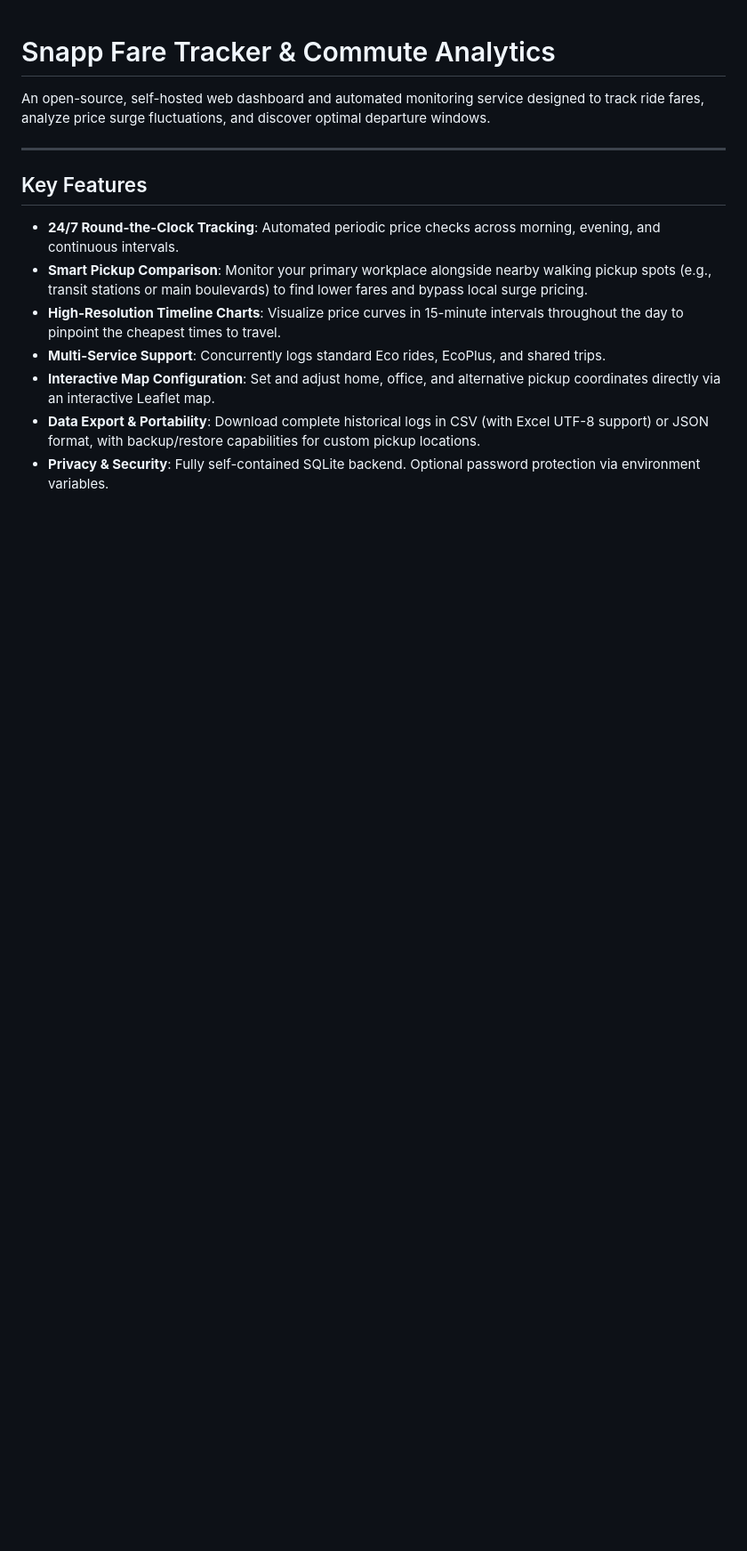
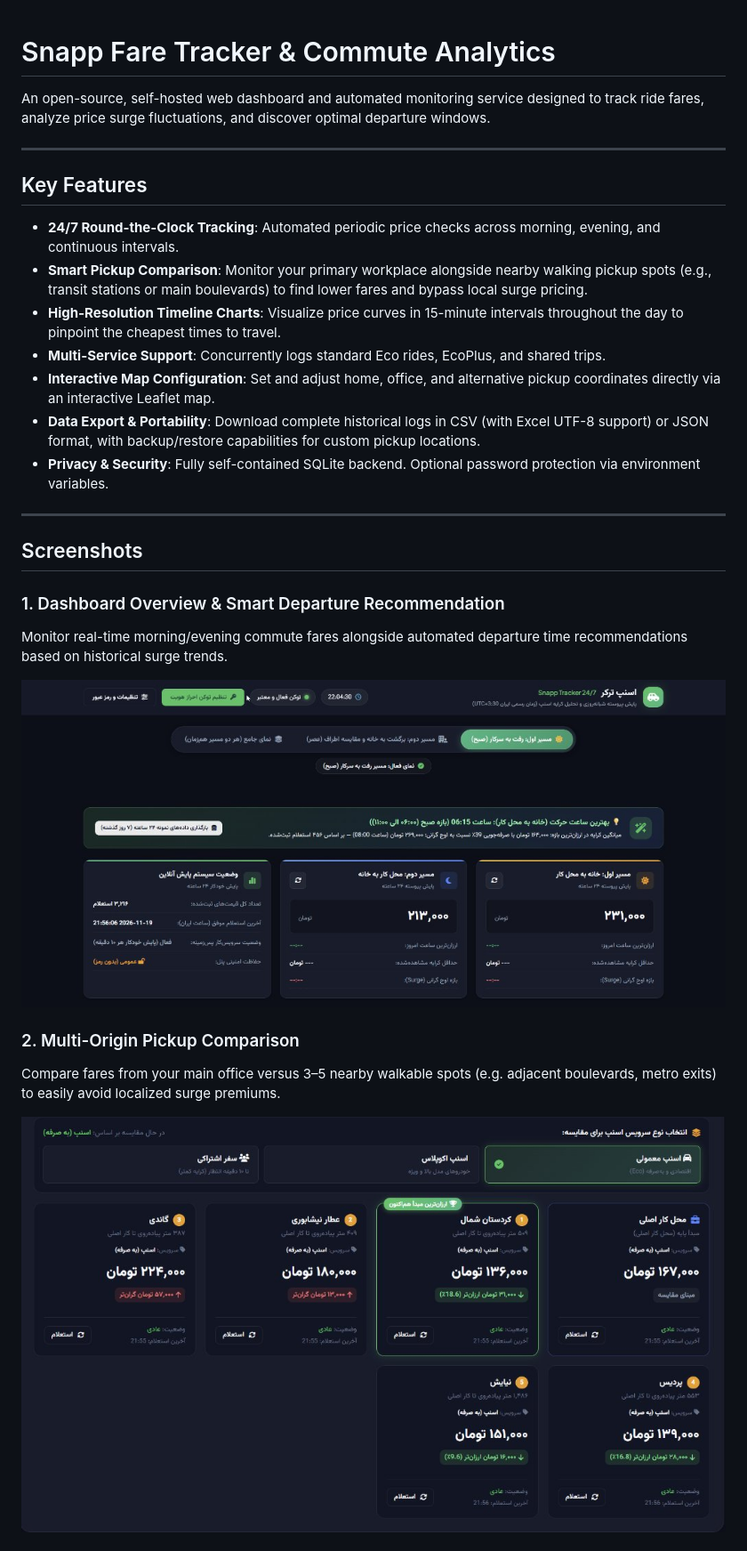
Before and after one commit to TheMajical/Snapp-Price-Tracker, a Markdown page: README.md, the part around one of its changes. Shown at 89% size. Drawn GitHub-style; pictures changed too: docs/screenshots/01-dashboard-overview.jpg (added), docs/screenshots/02-origins-comparison.jpg (added); blank space fills up the shorter version.

Commit message:
docs: add application screenshots to README

```diff
--- a/README.md
+++ b/README.md
@@ -13,3 +13,18 @@ An open-source, self-hosted web dashboard and automated monitoring service desig
 - **Interactive Map Configuration**: Set and adjust home, office, and alternative pickup coordinates directly via an interactive Leaflet map.
 - **Data Export & Portability**: Download complete historical logs in CSV (with Excel UTF-8 support) or JSON format, with backup/restore capabilities for custom pickup locations.
 - **Privacy & Security**: Fully self-contained SQLite backend. Optional password protection via environment variables.
+
+---
+
+## Screenshots
+
+### 1. Dashboard Overview & Smart Departure Recommendation
+Monitor real-time morning/evening commute fares alongside automated departure time recommendations based on historical surge trends.
+
+![Dashboard Overview](docs/screenshots/01-dashboard-overview.jpg)
+
+### 2. Multi-Origin Pickup Comparison
+Compare fares from your main office versus 3–5 nearby walkable spots (e.g. adjacent boulevards, metro exits) to easily avoid localized surge premiums.
+
+![Pickup Comparison](docs/screenshots/02-origins-comparison.jpg)
+
```
Also changed, not shown: other parts of README.md (+19 -0 lines), docs/screenshots/03-timeline-15min-chart.png (added), docs/screenshots/04-days-comparison-chart.png (added), docs/screenshots/05-interactive-map.jpg (added), docs/screenshots/06-price-history-table.jpg (added).
